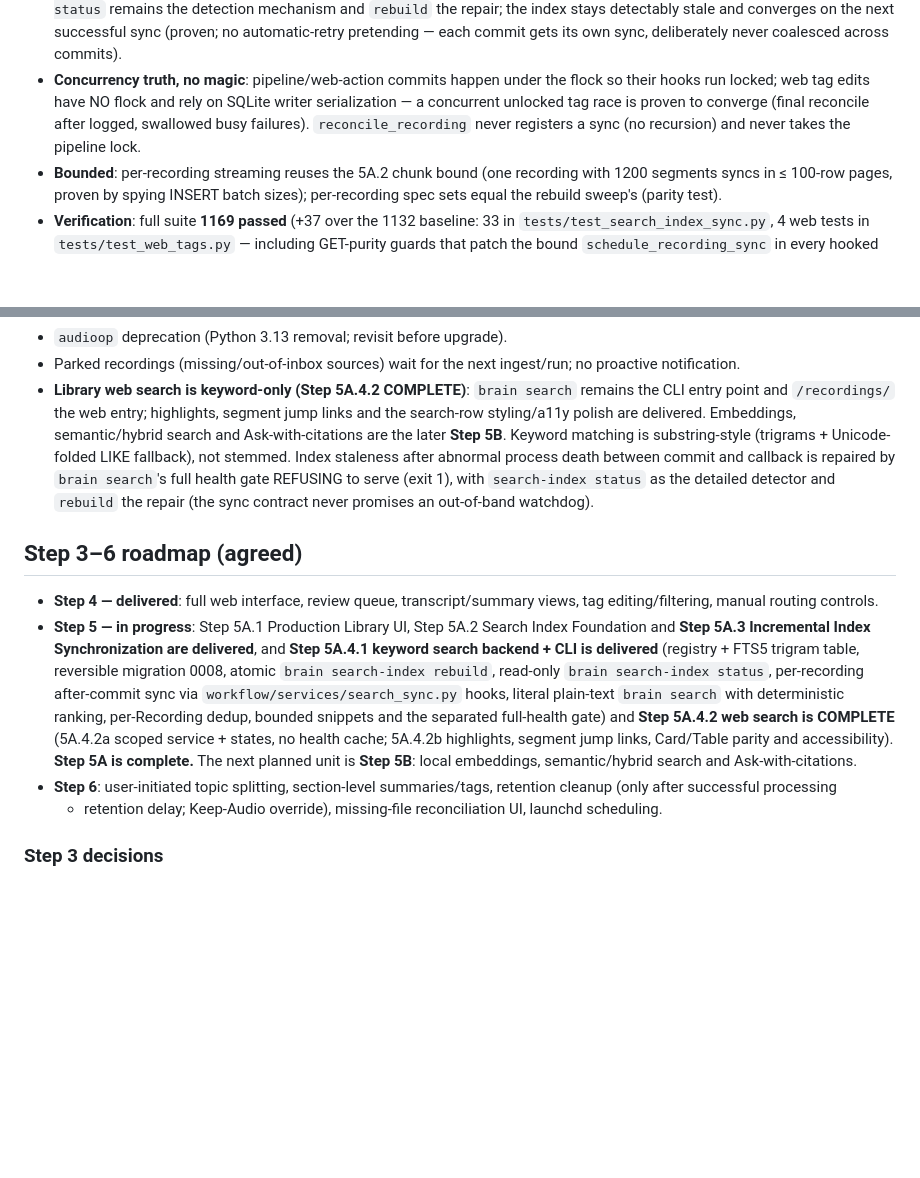
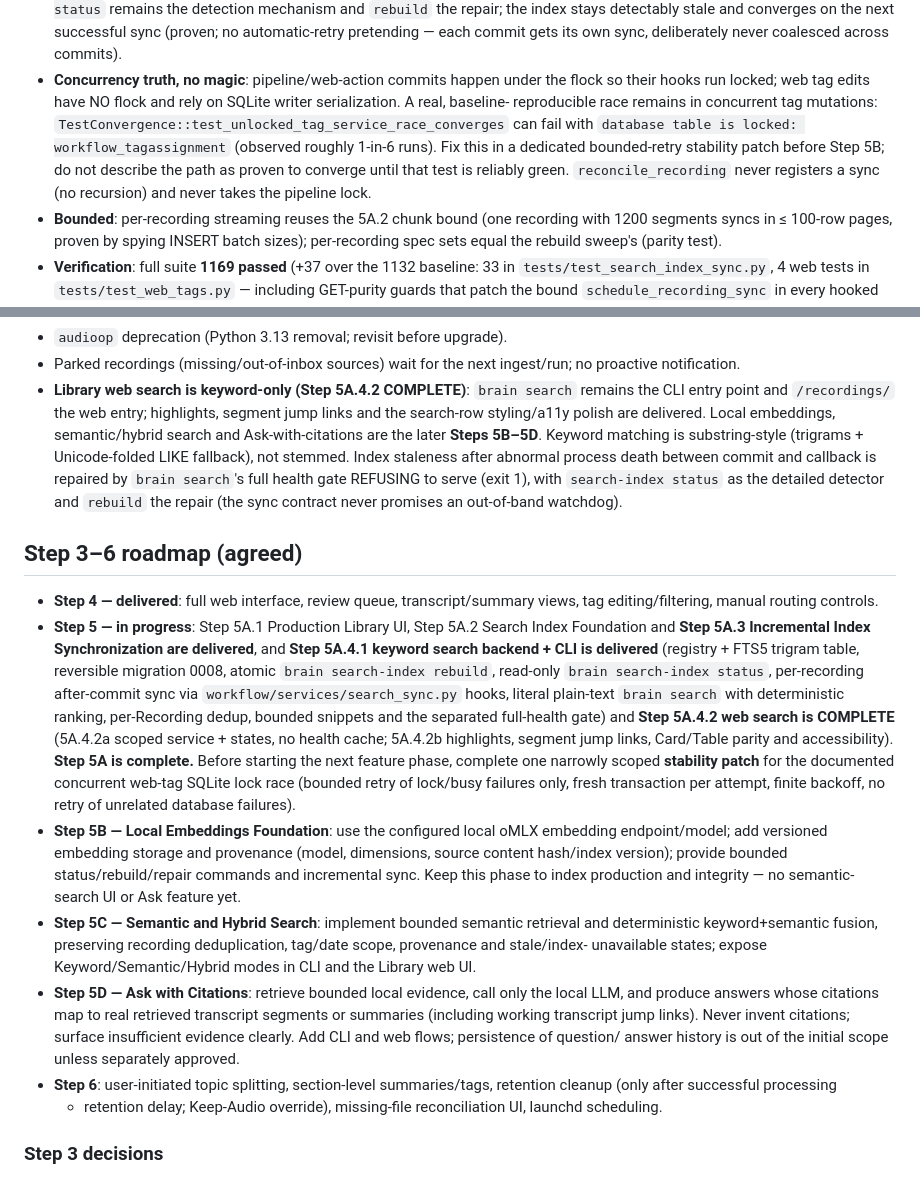
Before and after one commit to harrycslau/transcript-workflow, a Markdown page: docs/project-status.md, 2 parts joined by grey strips. GitHub-like rendering; blank space fills up the shorter version.

Commit message:
feat(docs): update AGENTS.md and project-status.md with stability patch details and outline for Steps 5B–5D

```diff
--- a/docs/project-status.md
+++ b/docs/project-status.md
@@ -347,10 +347,14 @@ the standing rules.
   commits).
 - **Concurrency truth, no magic**: pipeline/web-action commits happen
   under the flock so their hooks run locked; web tag edits have NO
-  flock and rely on SQLite writer serialization — a concurrent unlocked
-  tag race is proven to converge (final reconcile after logged,
-  swallowed busy failures). `reconcile_recording` never registers a
-  sync (no recursion) and never takes the pipeline lock.
+  flock and rely on SQLite writer serialization. A real, baseline-
+  reproducible race remains in concurrent tag mutations:
+  `TestConvergence::test_unlocked_tag_service_race_converges` can fail
+  with `database table is locked: workflow_tagassignment` (observed
+  roughly 1-in-6 runs). Fix this in a dedicated bounded-retry stability
+  patch before Step 5B; do not describe the path as proven to converge
+  until that test is reliably green. `reconcile_recording` never
+  registers a sync (no recursion) and never takes the pipeline lock.
 - **Bounded**: per-recording streaming reuses the 5A.2 chunk bound (one
   recording with 1200 segments syncs in ≤ 100-row pages, proven by
   spying INSERT batch sizes); per-recording spec sets equal the rebuild
@@ -1150,8 +1154,8 @@ Production Library UI are delivered.
 - **Library web search is keyword-only (Step 5A.4.2 COMPLETE)**:
   `brain search` remains the CLI entry point and `/recordings/` the
   web entry; highlights, segment jump links and the search-row
-  styling/a11y polish are delivered. Embeddings, semantic/hybrid
-  search and Ask-with-citations are the later **Step 5B**. Keyword
+  styling/a11y polish are delivered. Local embeddings, semantic/hybrid
+  search and Ask-with-citations are the later **Steps 5B–5D**. Keyword
   matching is substring-style (trigrams +
   Unicode-folded LIKE fallback), not stemmed. Index staleness after
   abnormal process death between commit and callback is repaired by
@@ -1175,9 +1179,28 @@ Production Library UI are delivered.
   dedup, bounded snippets and the separated full-health gate) and
   **Step 5A.4.2 web search is COMPLETE** (5A.4.2a scoped service +
   states, no health cache; 5A.4.2b highlights, segment jump links,
-  Card/Table parity and accessibility). **Step 5A is complete.** The
-  next planned unit is **Step 5B**: local embeddings, semantic/hybrid
-  search and Ask-with-citations.
+  Card/Table parity and accessibility). **Step 5A is complete.**
+  Before starting the next feature phase, complete one narrowly scoped
+  **stability patch** for the documented concurrent web-tag SQLite lock
+  race (bounded retry of lock/busy failures only, fresh transaction per
+  attempt, finite backoff, no retry of unrelated database failures).
+- **Step 5B — Local Embeddings Foundation**: use the configured local
+  oMLX embedding endpoint/model; add versioned embedding storage and
+  provenance (model, dimensions, source content hash/index version);
+  provide bounded status/rebuild/repair commands and incremental sync.
+  Keep this phase to index production and integrity — no semantic-search
+  UI or Ask feature yet.
+- **Step 5C — Semantic and Hybrid Search**: implement bounded semantic
+  retrieval and deterministic keyword+semantic fusion, preserving
+  recording deduplication, tag/date scope, provenance and stale/index-
+  unavailable states; expose Keyword/Semantic/Hybrid modes in CLI and
+  the Library web UI.
+- **Step 5D — Ask with Citations**: retrieve bounded local evidence,
+  call only the local LLM, and produce answers whose citations map to
+  real retrieved transcript segments or summaries (including working
+  transcript jump links). Never invent citations; surface insufficient
+  evidence clearly. Add CLI and web flows; persistence of question/
+  answer history is out of the initial scope unless separately approved.
 - **Step 6**: user-initiated topic splitting, section-level
   summaries/tags, retention cleanup (only after successful processing
   + retention delay; Keep-Audio override), missing-file reconciliation
```
Also changed, not shown: AGENTS.md (+23 -3 lines).
